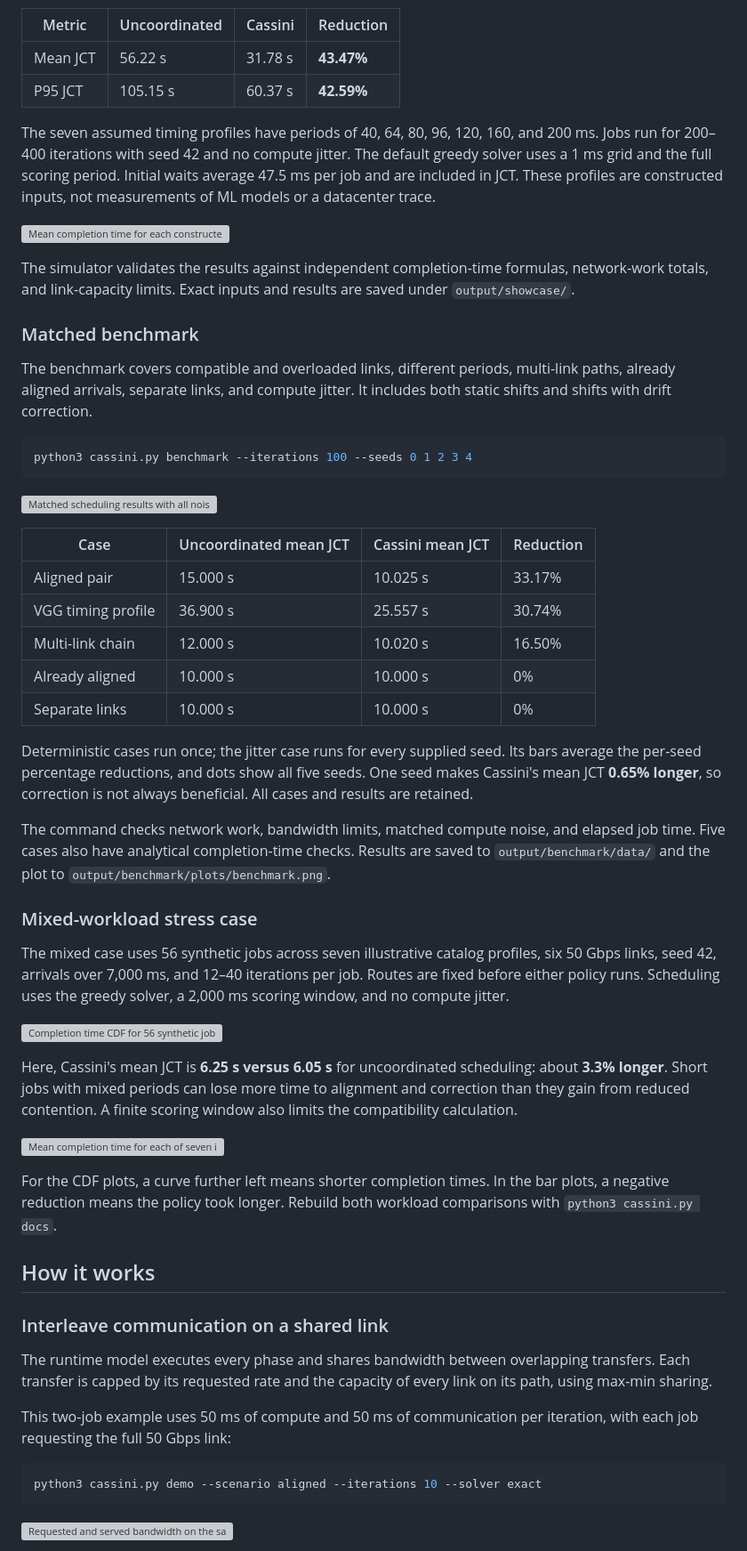
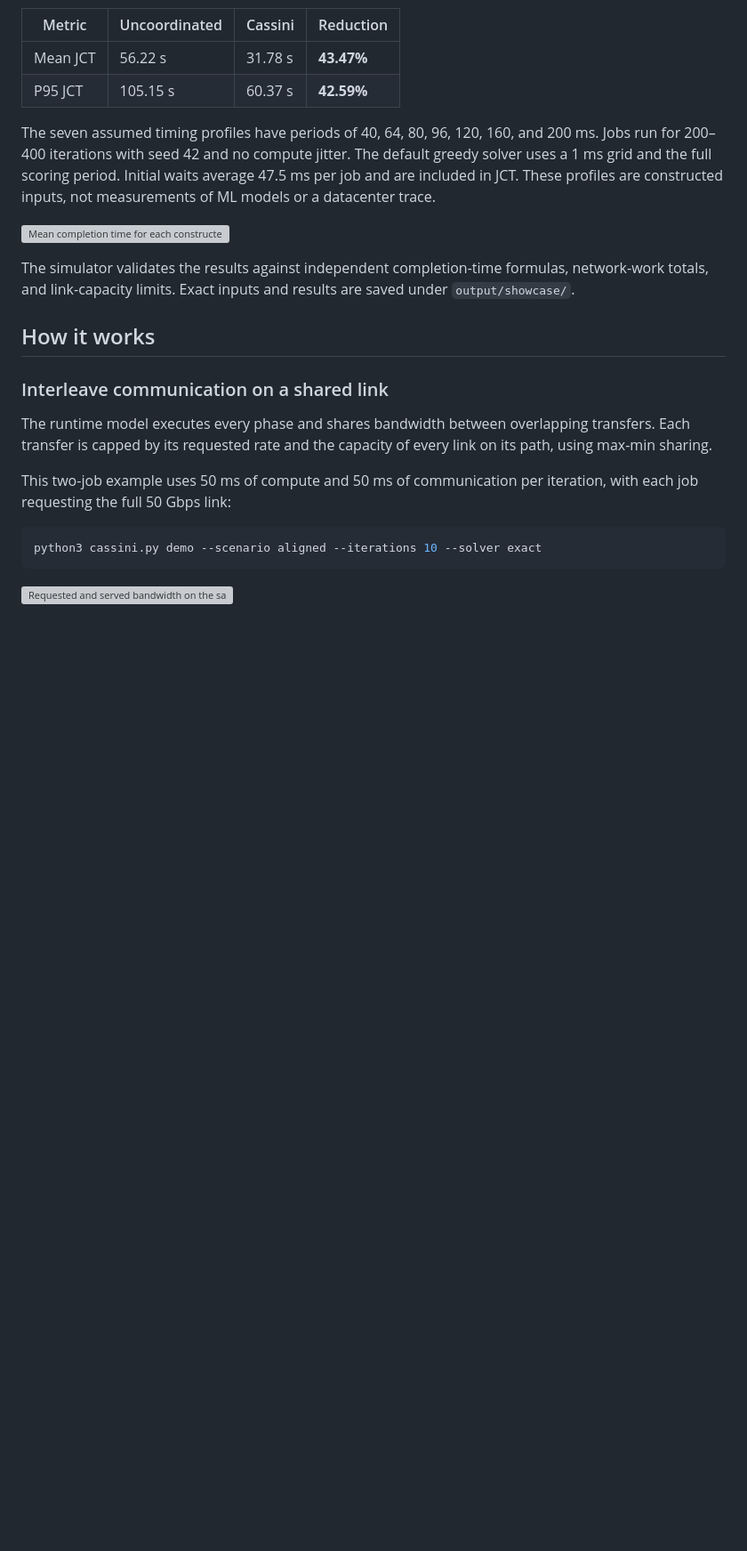
Before and after one commit to hskad/cassini-simulation, a Markdown page: README.md, the part around one of its changes. Shown at 89% size. Rendered like a GitHub page; blank space fills up the shorter version; grey boxes are pictures that could not be loaded.

Commit message:
Remove benchmark and mixed-workload sections from README

````diff
--- a/README.md
+++ b/README.md
@@ -82,56 +81,6 @@ datacenter trace.
 The simulator validates the results against independent completion-time
 formulas, network-work totals, and link-capacity limits. Exact inputs and
 results are saved under `output/showcase/`.
-
-### Matched benchmark
-
-The benchmark covers compatible and overloaded links, different periods,
-multi-link paths, already aligned arrivals, separate links, and compute jitter.
-It includes both static shifts and shifts with drift correction.
-
-```bash
-python3 cassini.py benchmark --iterations 100 --seeds 0 1 2 3 4
-```
-
-![Matched scheduling results with all noise seeds, gains, and ties](visualizations/readme/benchmark.png)
-
-| Case | Uncoordinated mean JCT | Cassini mean JCT | Reduction |
-| --- | --- | --- | --- |
-| Aligned pair | 15.000 s | 10.025 s | 33.17% |
-| VGG timing profile | 36.900 s | 25.557 s | 30.74% |
-| Multi-link chain | 12.000 s | 10.020 s | 16.50% |
-| Already aligned | 10.000 s | 10.000 s | 0% |
-| Separate links | 10.000 s | 10.000 s | 0% |
-
-Deterministic cases run once; the jitter case runs for every supplied seed.
-Its bars average the per-seed percentage reductions, and dots show all five
-seeds. One seed makes Cassini's mean JCT **0.65% longer**, so correction is not
-always beneficial. All cases and results are retained.
-
-The command checks network work, bandwidth limits, matched compute noise, and
-elapsed job time. Five cases also have analytical completion-time checks.
-Results are saved to `output/benchmark/data/` and the plot to
-`output/benchmark/plots/benchmark.png`.
-
-### Mixed-workload stress case
-
-The mixed case uses 56 synthetic jobs across seven illustrative catalog profiles,
-six 50 Gbps links, seed 42, arrivals over 7,000 ms, and 12–40 iterations per job.
-Routes are fixed before either policy runs. Scheduling uses the greedy solver,
-a 2,000 ms scoring window, and no compute jitter.
-
-![Completion time CDF for 56 synthetic jobs on six shared links](visualizations/readme/workload-cdf.png)
-
-Here, Cassini's mean JCT is **6.25 s versus 6.05 s** for uncoordinated scheduling:
-about **3.3% longer**. Short jobs with mixed periods can lose more time to
-alignment and correction than they gain from reduced contention. A finite
-scoring window also limits the compatibility calculation.
-
-![Mean completion time for each of seven illustrative model profiles](visualizations/readme/model-breakdown.png)
-
-For the CDF plots, a curve further left means shorter completion times. In the
-bar plots, a negative reduction means the policy took longer. Rebuild both
-workload comparisons with `python3 cassini.py docs`.
 
 ## How it works
 
````
Also changed, not shown: other parts of README.md (+5 -8 lines).
